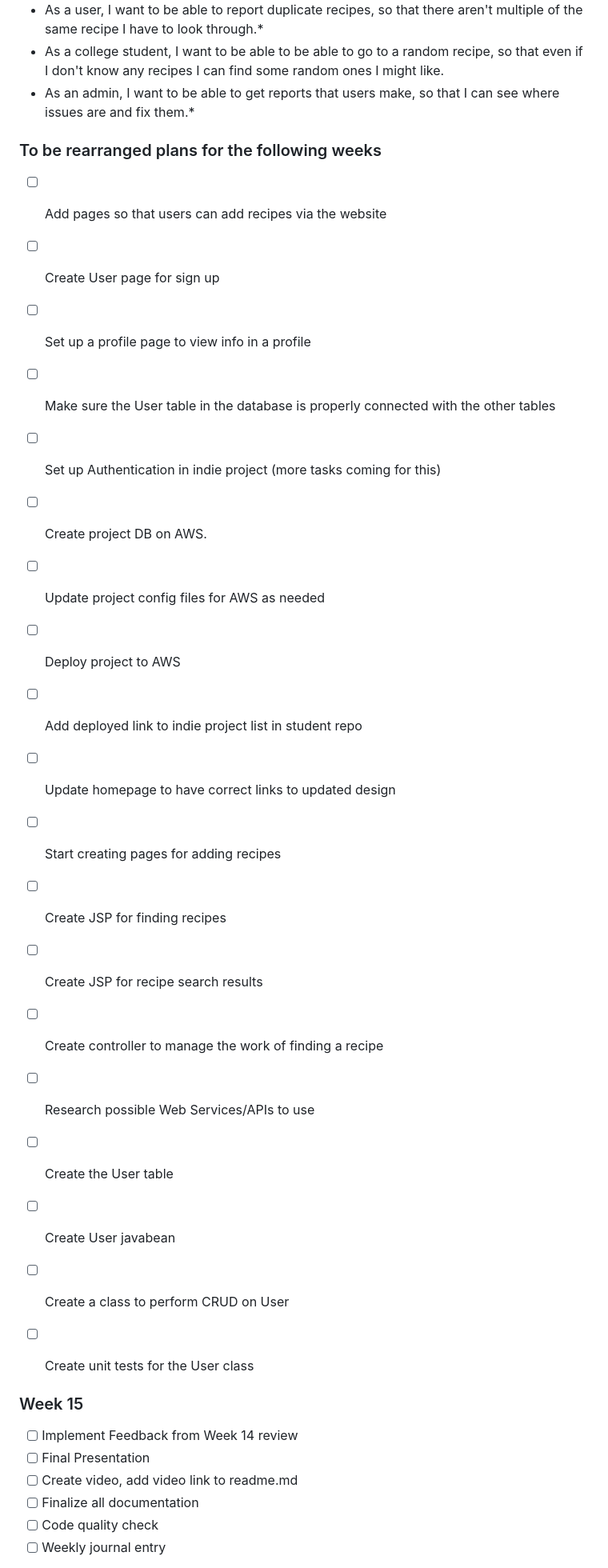
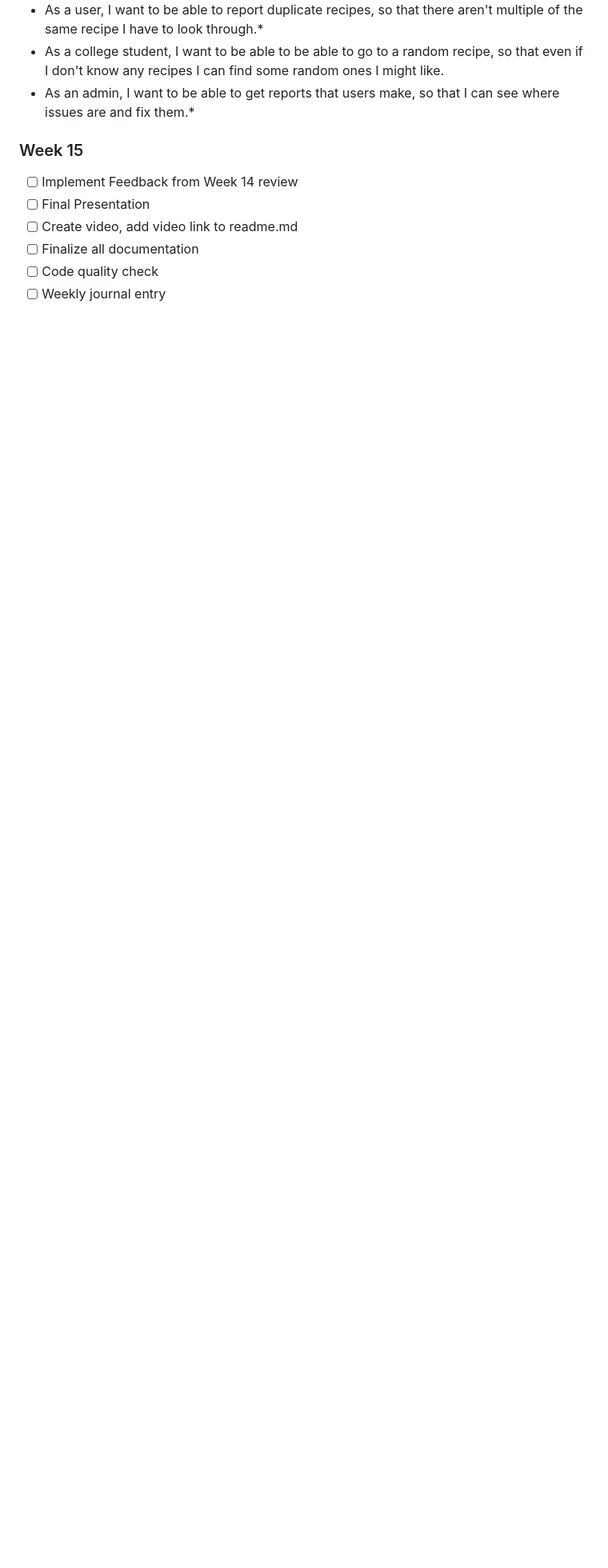
Before and after one commit to SapphireStar31/recipe-searcher, a Markdown page: DesignDocuments/projectPlan.md, the part around one of its changes. Shown at 80% size. GitHub-like rendering; blank space fills up the shorter version.

```diff
--- a/DesignDocuments/projectPlan.md
+++ b/DesignDocuments/projectPlan.md
@@ -71,34 +98,6 @@ User Stories to work on:
 - As a user, I want to be able to report duplicate recipes, so that there aren't multiple of the same recipe I have to look through.*
 - As a college student, I want to be able to be able to go to a random recipe, so that even if I don't know any recipes I can find some random ones I might like.
 - As an admin, I want to be able to get reports that users make, so that I can see where issues are and fix them.*
-
-
-
-### To be rearranged plans for the following weeks
-- [ ] Add pages so that users can add recipes via the website
-
-- [ ] Create User page for sign up
-- [ ] Set up a profile page to view info in a profile
-- [ ] Make sure the User table in the database is properly connected with the other tables
-
-- [ ] Set up Authentication in indie project (more tasks coming for this)
-- [ ] Create project DB on AWS.
-- [ ] Update project config files for AWS as needed
-- [ ] Deploy project to AWS
-- [ ] Add deployed link to indie project list in student repo
-
-- [ ] Update homepage to have correct links to updated design
-- [ ] Start creating pages for adding recipes
-
-- [ ] Create JSP for finding recipes
-- [ ] Create JSP for recipe search results
-- [ ] Create controller to manage the work of finding a recipe
-
-- [ ] Research possible Web Services/APIs to use
-- [ ] Create the User table
-- [ ] Create User javabean
-- [ ] Create a class to perform CRUD on User
-- [ ] Create unit tests for the User class
 
 
 
```
Also changed, not shown: other parts of DesignDocuments/projectPlan.md (+33 -6 lines), timeLog.md (+1 -1 lines).
